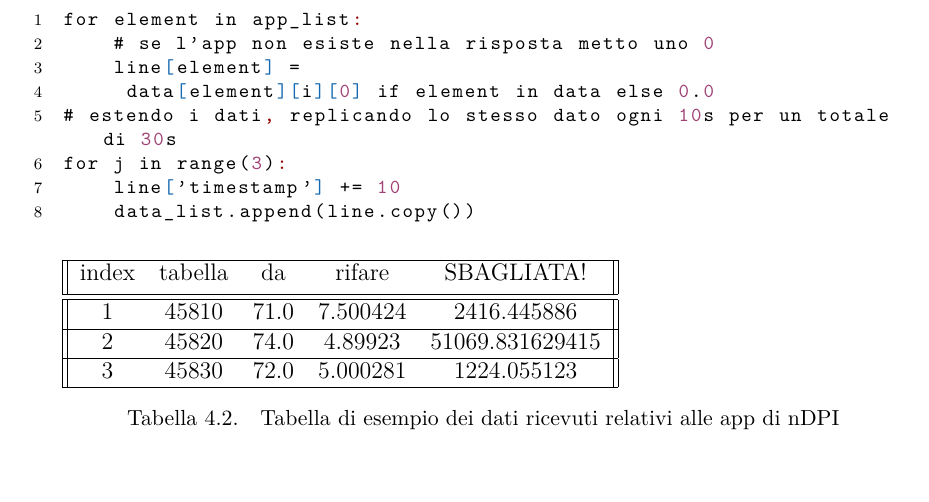
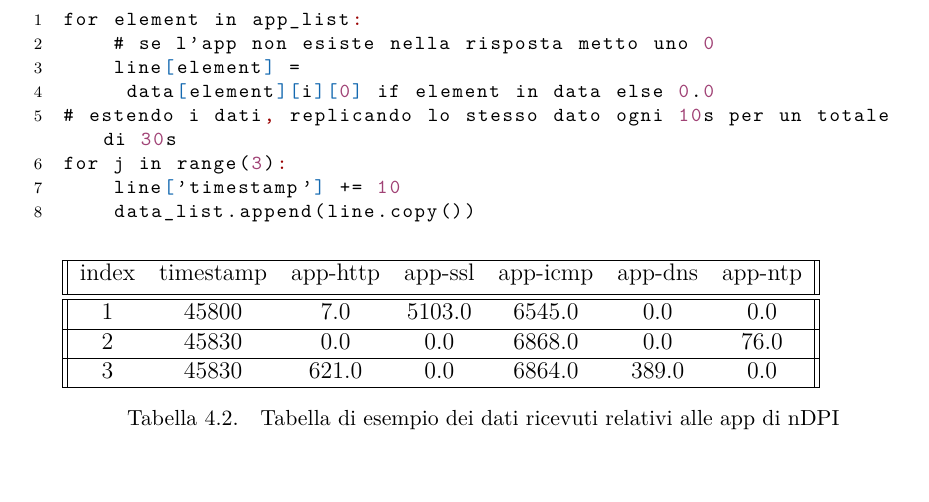
Before and after one commit to stelosca96/Tesi, a LaTeX thesis (main.tex, which reads capitoli/il_mio_lavoro.tex): part of page 44 of 74, cut so that both start at the same text. Compiled offline with pdfLaTeX.

Commit message:
tabella app

```diff
--- a/capitoli/il_mio_lavoro.tex
+++ b/capitoli/il_mio_lavoro.tex
@@ -336,15 +336,15 @@ for j in range(3):
 \begin{table}[]
     %todo: tabella con i dati di ndpi => questa è fake
 
-    \begin{tabular}{||c c c c c||}
+    \begin{tabular}{||c c c c c c c||}
     \hline
-    index & tabella  & da & rifare & SBAGLIATA! \\ [0.5ex]
+    index & timestamp  & app-http & app-ssl & app-icmp & app-dns & app-ntp \\ [0.5ex]
     \hline\hline
-    1 & 45810 & 71.0 & 7.500424 & 2416.445886 \\
+    1 & 45800 & 7.0 & 5103.0 & 6545.0 & 0.0 &  0.0\\
     \hline
-    2 & 45820 & 74.0 & 4.89923 & 51069.831629415 \\
+    2 & 45830 & 0.0 & 0.0 & 6868.0& 0.0 &  76.0 \\
     \hline
-    3 & 45830 & 72.0 & 5.000281 & 1224.055123 \\
+    3 & 45830 & 621.0 & 0.0 & 6864.0 & 389.0  &  0.0 \\
     \hline
     \end{tabular}
     \caption{Tabella di esempio dei dati ricevuti relativi alle app di nDPI}
```
